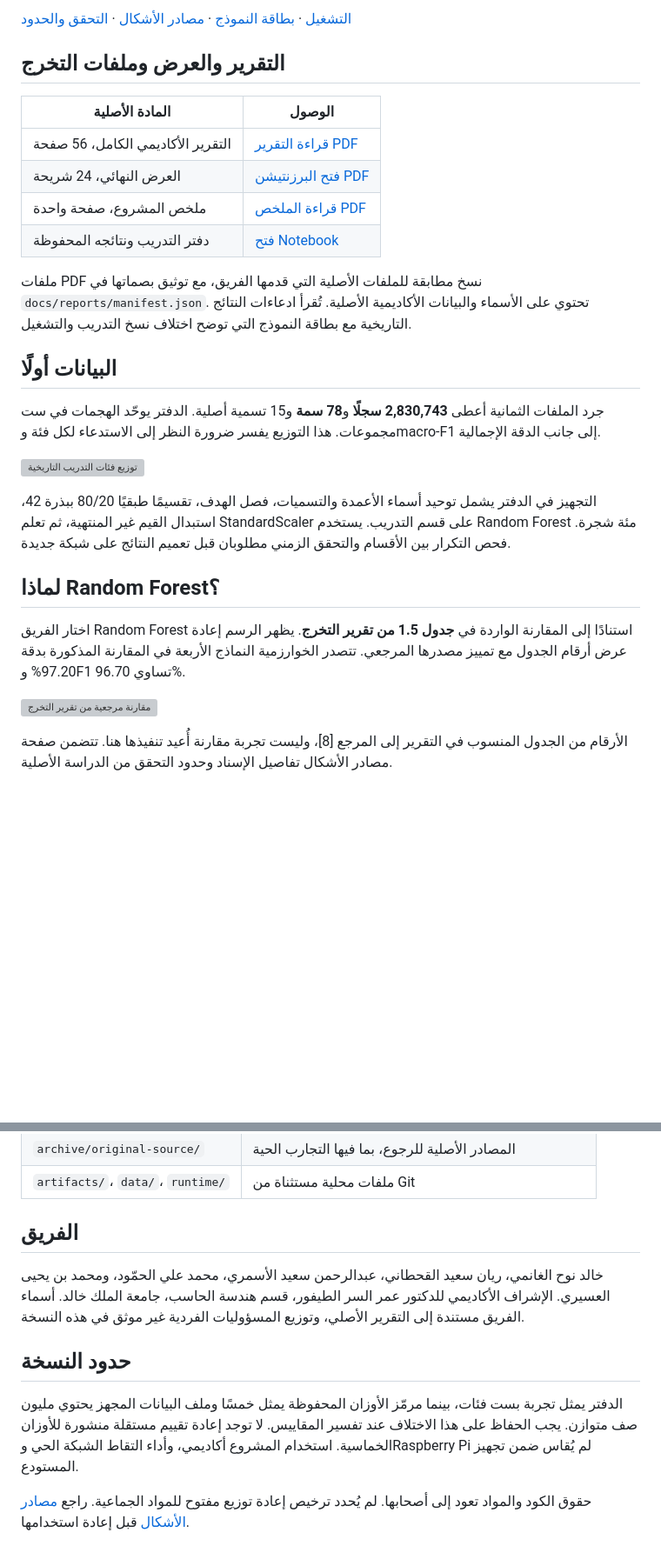
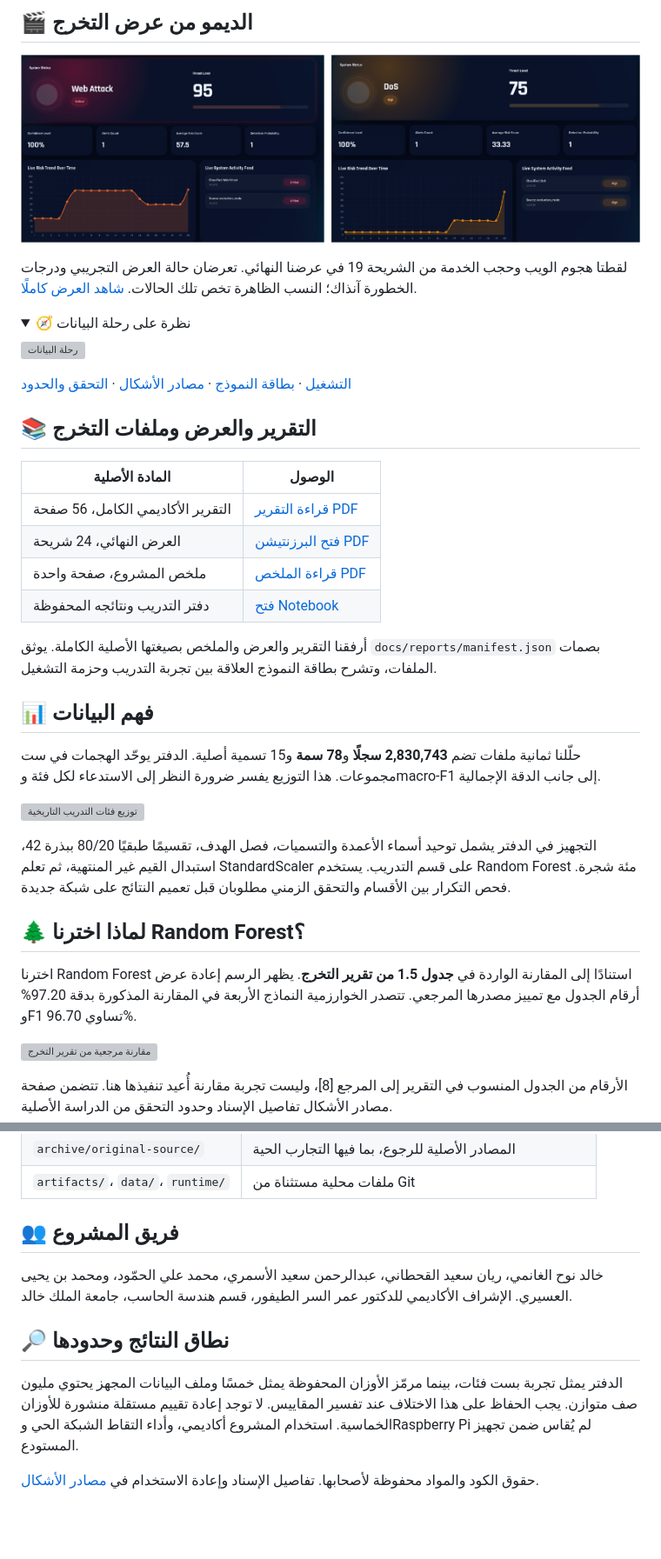
Before and after one commit to rayan-qh/AI-Enhanced-Intrusion-Detection-System-with-Risk-Assessment, a Markdown page: README.md, 2 parts joined by grey strips. Shown at 87% size. Rendered like a GitHub page; pictures changed too: docs/assets/presentation-demo.png (added); folded sections open; blank space fills up the shorter version; grey boxes are pictures that could not be loaded.

Commit message:
Polish project narrative and feature original presentation demo [skip ci]

```diff
--- a/README.md
+++ b/README.md
@@ -10,7 +10,19 @@
 
-[التشغيل](#التشغيل-المحلي) · [بطاقة النموذج](docs/model-card.md) · [مصادر الأشكال](docs/figures.md) · [التحقق والحدود](docs/validation.md)
+## 🎬 الديمو من عرض التخرج
 
-## التقرير والعرض وملفات التخرج
+![ديمو المشروع الأصلي من البرزنتيشن](docs/assets/presentation-demo.png)
+
+لقطتا هجوم الويب وحجب الخدمة من الشريحة 19 في عرضنا النهائي. تعرضان حالة العرض التجريبي ودرجات الخطورة آنذاك؛ النسب الظاهرة تخص تلك الحالات. [شاهد العرض كاملًا](docs/reports/final-presentation.pdf).
+
+<details><summary>🧭 نظرة على رحلة البيانات</summary>
+
+![رحلة البيانات](docs/assets/overview.svg)
+
+</details>
+
+[التشغيل](#-التشغيل-المحلي) · [بطاقة النموذج](docs/model-card.md) · [مصادر الأشكال](docs/figures.md) · [التحقق والحدود](docs/validation.md)
+
+## 📚 التقرير والعرض وملفات التخرج
 
 | المادة الأصلية | الوصول |
 |---|---|
@@ -19,19 +31,19 @@
 | ملخص المشروع، صفحة واحدة | [قراءة الملخص PDF](docs/reports/project-overview.pdf) |
 | دفتر التدريب ونتائجه المحفوظة | [فتح Notebook](notebooks/multiclass-training.ipynb) |
 
-ملفات PDF نسخ مطابقة للملفات الأصلية التي قدمها الفريق، مع توثيق بصماتها في `docs/reports/manifest.json`. تحتوي على الأسماء والبيانات الأكاديمية الأصلية. تُقرأ ادعاءات النتائج التاريخية مع بطاقة النموذج التي توضح اختلاف نسخ التدريب والتشغيل.
+أرفقنا التقرير والعرض والملخص بصيغتها الأصلية الكاملة. يوثق `docs/reports/manifest.json` بصمات الملفات، وتشرح بطاقة النموذج العلاقة بين تجربة التدريب وحزمة التشغيل.
 
-## البيانات أولًا
+## 📊 فهم البيانات
 
-جرد الملفات الثمانية أعطى **2,830,743 سجلًا** و**78 سمة** و15 تسمية أصلية. الدفتر يوحّد الهجمات في ست مجموعات. هذا التوزيع يفسر ضرورة النظر إلى الاستدعاء لكل فئة وmacro-F1 إلى جانب الدقة الإجمالية.
+حلّلنا ثمانية ملفات تضم **2,830,743 سجلًا** و**78 سمة** و15 تسمية أصلية. الدفتر يوحّد الهجمات في ست مجموعات. هذا التوزيع يفسر ضرورة النظر إلى الاستدعاء لكل فئة وmacro-F1 إلى جانب الدقة الإجمالية.
 
 ![توزيع فئات التدريب التاريخية](docs/assets/distribution.svg)
 
 التجهيز في الدفتر يشمل توحيد أسماء الأعمدة والتسميات، فصل الهدف، تقسيمًا طبقيًا 80/20 ببذرة 42، استبدال القيم غير المنتهية، ثم تعلم StandardScaler على قسم التدريب. يستخدم Random Forest مئة شجرة. فحص التكرار بين الأقسام والتحقق الزمني مطلوبان قبل تعميم النتائج على شبكة جديدة.
 
-## لماذا Random Forest؟
+## 🌲 لماذا اخترنا Random Forest؟
 
-اختار الفريق Random Forest استنادًا إلى المقارنة الواردة في **جدول 1.5 من تقرير التخرج**. يظهر الرسم إعادة عرض أرقام الجدول مع تمييز مصدرها المرجعي. تتصدر الخوارزمية النماذج الأربعة في المقارنة المذكورة بدقة 97.20% وF1 تساوي 96.70%.
+اخترنا Random Forest استنادًا إلى المقارنة الواردة في **جدول 1.5 من تقرير التخرج**. يظهر الرسم إعادة عرض أرقام الجدول مع تمييز مصدرها المرجعي. تتصدر الخوارزمية النماذج الأربعة في المقارنة المذكورة بدقة 97.20% وF1 تساوي 96.70%.
 
 ![مقارنة مرجعية من تقرير التخرج](docs/assets/reference-comparison.svg)
 
@@ -119,14 +131,14 @@ python -m venv .venv
 | `archive/original-source/` | المصادر الأصلية للرجوع، بما فيها التجارب الحية |
 | `artifacts/`، `data/`، `runtime/` | ملفات محلية مستثناة من Git |
 
-## الفريق
+## 👥 فريق المشروع
 
-خالد نوح الغانمي، ريان سعيد القحطاني، عبدالرحمن سعيد الأسمري، محمد علي الحمّود، ومحمد بن يحيى العسيري. الإشراف الأكاديمي للدكتور عمر السر الطيفور، قسم هندسة الحاسب، جامعة الملك خالد. أسماء الفريق مستندة إلى التقرير الأصلي، وتوزيع المسؤوليات الفردية غير موثق في هذه النسخة.
+خالد نوح الغانمي، ريان سعيد القحطاني، عبدالرحمن سعيد الأسمري، محمد علي الحمّود، ومحمد بن يحيى العسيري. الإشراف الأكاديمي للدكتور عمر السر الطيفور، قسم هندسة الحاسب، جامعة الملك خالد.
 
-## حدود النسخة
+## 🔎 نطاق النتائج وحدودها
 
 الدفتر يمثل تجربة بست فئات، بينما مرمّز الأوزان المحفوظة يمثل خمسًا وملف البيانات المجهز يحتوي مليون صف متوازن. يجب الحفاظ على هذا الاختلاف عند تفسير المقاييس. لا توجد إعادة تقييم مستقلة منشورة للأوزان الخماسية. استخدام المشروع أكاديمي، وأداء التقاط الشبكة الحي وRaspberry Pi لم يُقاس ضمن تجهيز المستودع.
 
-حقوق الكود والمواد تعود إلى أصحابها. لم يُحدد ترخيص إعادة توزيع مفتوح للمواد الجماعية. راجع [مصادر الأشكال](docs/figures.md) قبل إعادة استخدامها.
+حقوق الكود والمواد محفوظة لأصحابها. تفاصيل الإسناد وإعادة الاستخدام في [مصادر الأشكال](docs/figures.md).
 
 </div>
```
Also changed, not shown: other parts of README.md (+9 -9 lines), PROGRESS.md (+8 -28 lines), docs/figures.md (+2 -1 lines).
